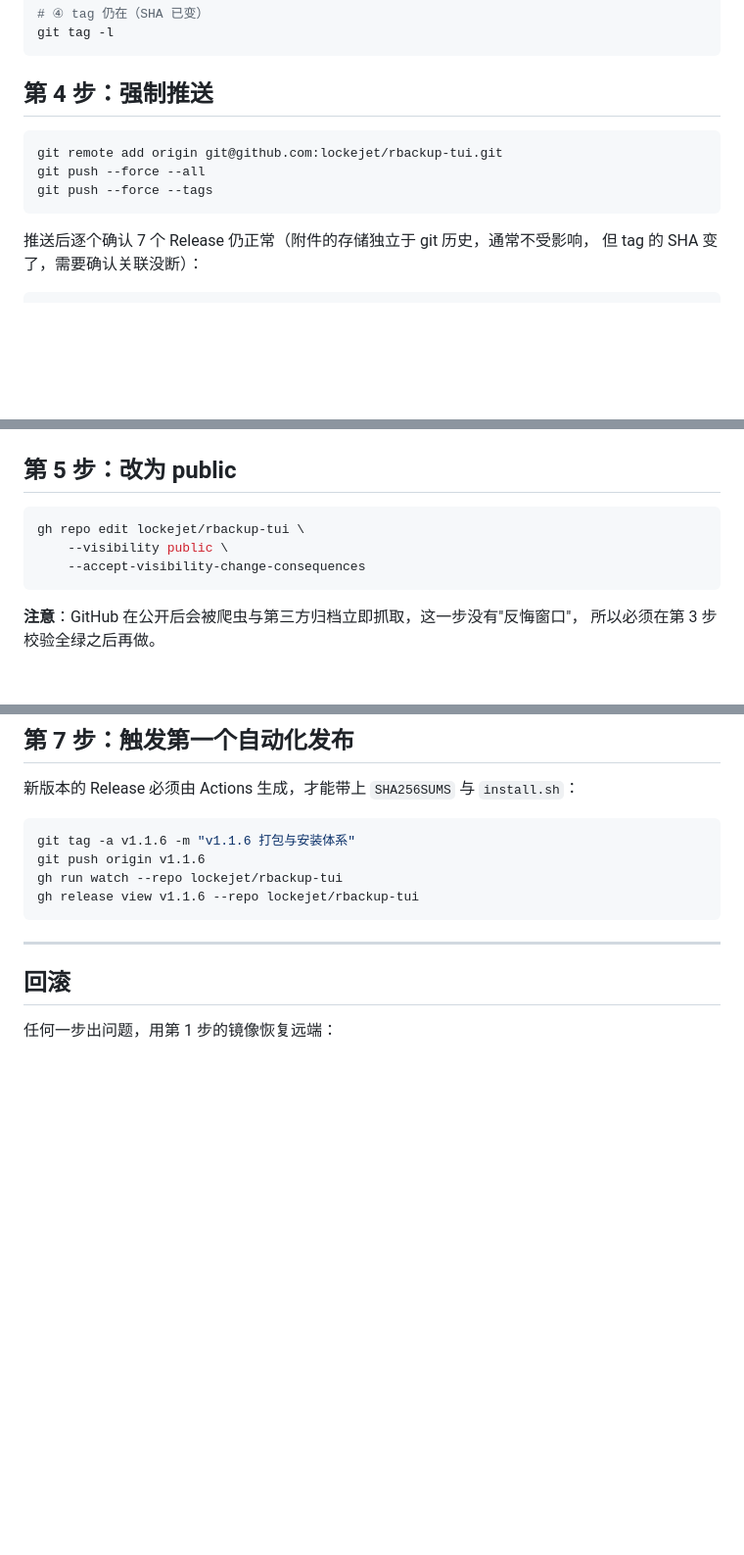
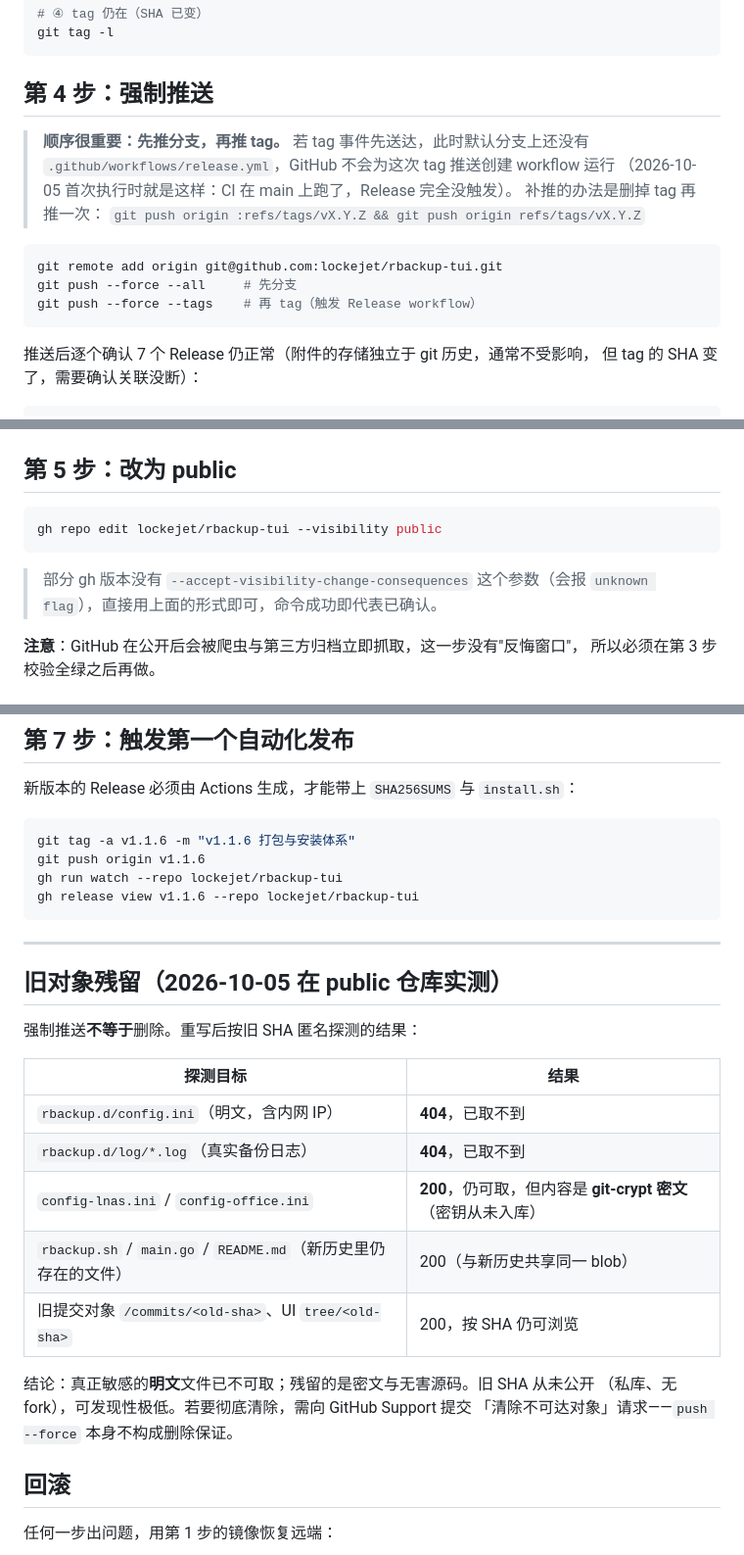
Before and after one commit to lockejet/rbackup-tui, a Markdown page: docs/CLEAN-HISTORY.md, 3 parts joined by grey strips. Shown at 98% size. Drawn GitHub-style; blank space fills up the shorter version.

Commit message:
docs: 补充清史实测结论（推送顺序、gh 参数、旧对象残留探测）

````diff
--- a/docs/CLEAN-HISTORY.md
+++ b/docs/CLEAN-HISTORY.md
@@ -106,10 +106,16 @@ git tag -l
 
 ## 第 4 步：强制推送
 
+> **顺序很重要：先推分支，再推 tag。** 若 tag 事件先送达，此时默认分支上还没有
+> `.github/workflows/release.yml`，GitHub 不会为这次 tag 推送创建 workflow 运行
+> （2026-10-05 首次执行时就是这样：CI 在 main 上跑了，Release 完全没触发）。
+> 补推的办法是删掉 tag 再推一次：
+> `git push origin :refs/tags/vX.Y.Z && git push origin refs/tags/vX.Y.Z`
+
 ```bash
 git remote add origin git@github.com:lockejet/rbackup-tui.git
-git push --force --all
-git push --force --tags
+git push --force --all     # 先分支
+git push --force --tags    # 再 tag（触发 Release workflow）
 ```
 
 推送后逐个确认 7 个 Release 仍正常（附件的存储独立于 git 历史，通常不受影响，
@@ -135,10 +141,11 @@ gh release create v1.1.5 dist/rbackup-tui-v1.1.5-*.tar.gz dist/rbackup-tui-v1.1.
 ## 第 5 步：改为 public
 
 ```bash
-gh repo edit lockejet/rbackup-tui \
-    --visibility public \
-    --accept-visibility-change-consequences
+gh repo edit lockejet/rbackup-tui --visibility public
 ```
+
+> 部分 gh 版本没有 `--accept-visibility-change-consequences` 这个参数（会报
+> `unknown flag`），直接用上面的形式即可，命令成功即代表已确认。
 
 **注意**：GitHub 在公开后会被爬虫与第三方归档立即抓取，这一步没有"反悔窗口"，
 所以必须在第 3 步校验全绿之后再做。
@@ -176,6 +183,22 @@ gh release view v1.1.6 --repo lockejet/rbackup-tui
 ```
 
 ---
+
+## 旧对象残留（2026-10-05 在 public 仓库实测）
+
+强制推送**不等于**删除。重写后按旧 SHA 匿名探测的结果：
+
+| 探测目标 | 结果 |
+|---|---|
+| `rbackup.d/config.ini`（明文，含内网 IP） | **404**，已取不到 |
+| `rbackup.d/log/*.log`（真实备份日志） | **404**，已取不到 |
+| `config-lnas.ini` / `config-office.ini` | **200**，仍可取，但内容是 **git-crypt 密文**（密钥从未入库） |
+| `rbackup.sh` / `main.go` / `README.md`（新历史里仍存在的文件） | 200（与新历史共享同一 blob） |
+| 旧提交对象 `/commits/<old-sha>`、UI `tree/<old-sha>` | 200，按 SHA 仍可浏览 |
+
+结论：真正敏感的**明文**文件已不可取；残留的是密文与无害源码。旧 SHA 从未公开
+（私库、无 fork），可发现性极低。若要彻底清除，需向 GitHub Support 提交
+「清除不可达对象」请求——`push --force` 本身不构成删除保证。
 
 ## 回滚
 
````
